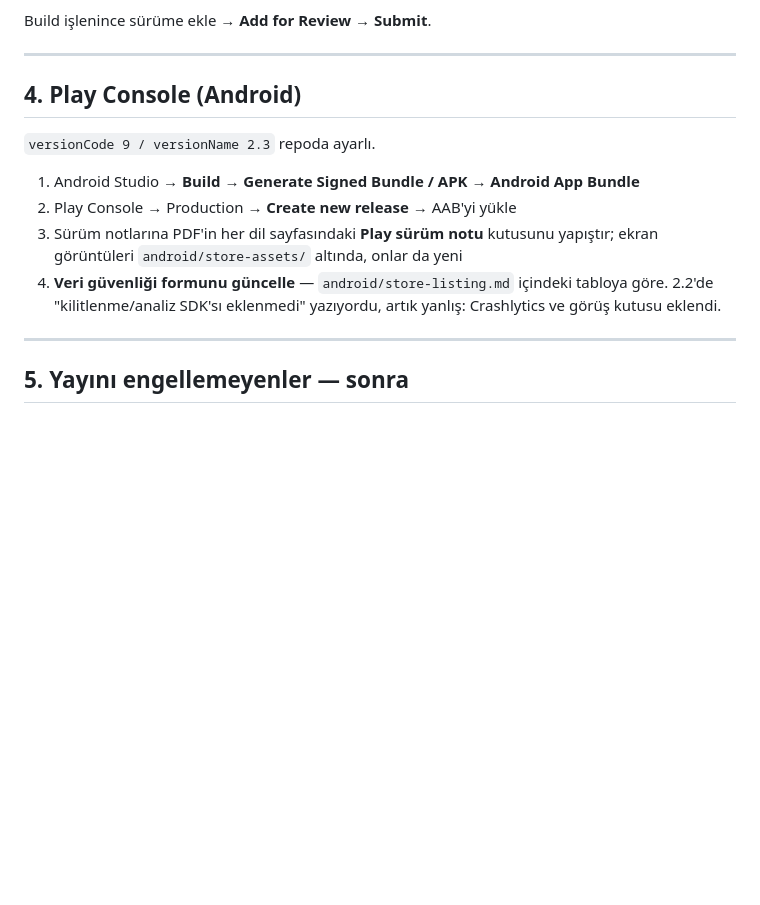
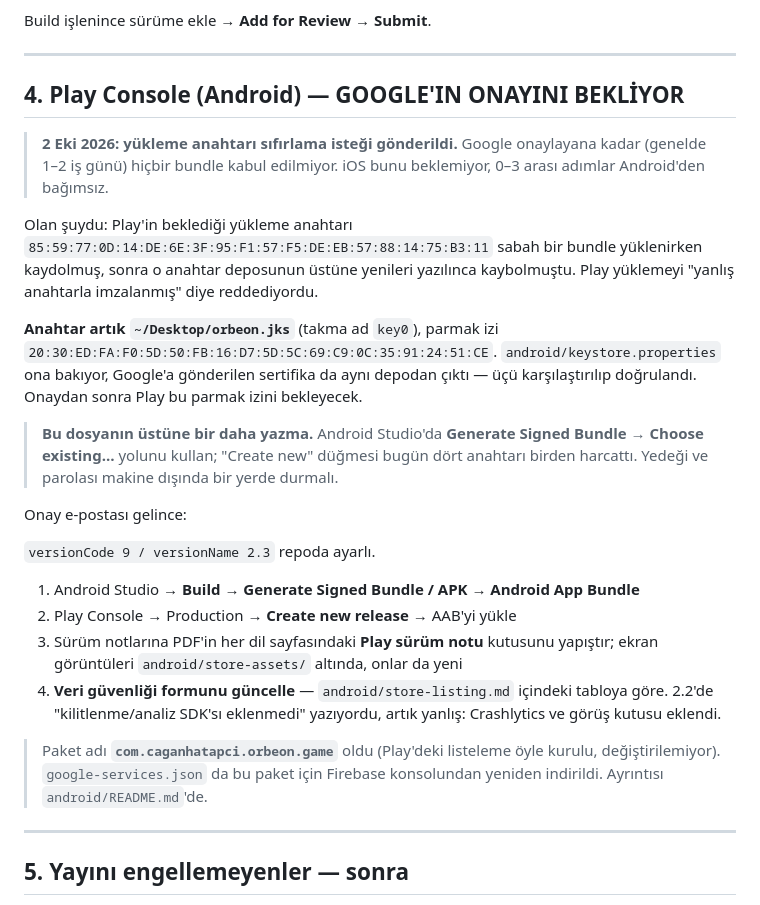
Before and after one commit to Mustafacaganhatapci/oyun, a Markdown page: YAYIN.md, the part around the change. Rendered like a GitHub page; blank space fills up the shorter version.

Commit message:
YAYIN.md: Android'in neyi beklediğini yaz
Play'in beklediği yükleme anahtarı (85:59:77:0D:...) sabah bir bundle
yüklenirken kaydolmuş, sonra o anahtar deposunun üstüne yenileri yazılınca
kaybolmuştu; Play yüklemeyi "yanlış anahtarla imzalanmış" diye reddediyordu.
Yükleme anahtarı sıfırlama isteği gönderildi, Google'ın onayı bekleniyor.

Yeni anahtar ~/Desktop/orbeon.jks (key0),
20:30:ED:FA:F0:5D:50:FB:16:D7:5D:5C:69:C9:0C:35:91:24:51:CE.
keystore.properties onu gösteriyor ve Google'a gönderilen sertifika da aynı
depodan çıktı — üçü karşılaştırılıp doğrulandı, onay gelince repoda
değişiklik gerekmeyecek.

Belgeye "bu dosyanın üstüne bir daha yazma" uyarısı da eklendi: bugün dört
anahtar deposu üst üste yazılarak harcandı, sebebi Generate Signed Bundle
penceresindeki "Create new" yolu.

iOS bu beklemeden etkilenmiyor; 0-3 arası adımlar Android'den bağımsız.

Co-Authored-By: Claude Opus 5 <noreply@anthropic.com>
Claude-Session: https://claude.ai/code/session_01W2dPusUGVNgpj9cyhVDhwZ

```diff
--- a/YAYIN.md
+++ b/YAYIN.md
@@ -207,7 +207,30 @@ Build işlenince sürüme ekle → **Add for Review** → **Submit**.
 
 ---
 
-## 4. Play Console (Android)
+## 4. Play Console (Android) — GOOGLE'IN ONAYINI BEKLİYOR
+
+> **2 Eki 2026: yükleme anahtarı sıfırlama isteği gönderildi.** Google
+> onaylayana kadar (genelde 1–2 iş günü) hiçbir bundle kabul edilmiyor.
+> iOS bunu beklemiyor, 0–3 arası adımlar Android'den bağımsız.
+
+Olan şuydu: Play'in beklediği yükleme anahtarı
+`85:59:77:0D:14:DE:6E:3F:95:F1:57:F5:DE:EB:57:88:14:75:B3:11` sabah bir
+bundle yüklenirken kaydolmuş, sonra o anahtar deposunun üstüne yenileri
+yazılınca kaybolmuştu. Play yüklemeyi "yanlış anahtarla imzalanmış" diye
+reddediyordu.
+
+**Anahtar artık `~/Desktop/orbeon.jks`** (takma ad `key0`), parmak izi
+`20:30:ED:FA:F0:5D:50:FB:16:D7:5D:5C:69:C9:0C:35:91:24:51:CE`.
+`android/keystore.properties` ona bakıyor, Google'a gönderilen sertifika da
+aynı depodan çıktı — üçü karşılaştırılıp doğrulandı. Onaydan sonra Play bu
+parmak izini bekleyecek.
+
+> **Bu dosyanın üstüne bir daha yazma.** Android Studio'da
+> **Generate Signed Bundle → Choose existing…** yolunu kullan; "Create new"
+> düğmesi bugün dört anahtarı birden harcattı. Yedeği ve parolası makine
+> dışında bir yerde durmalı.
+
+Onay e-postası gelince:
 
 `versionCode 9 / versionName 2.3` repoda ayarlı.
 
@@ -218,6 +241,10 @@ Build işlenince sürüme ekle → **Add for Review** → **Submit**.
 4. **Veri güvenliği formunu güncelle** — `android/store-listing.md` içindeki
    tabloya göre. 2.2'de "kilitlenme/analiz SDK'sı eklenmedi" yazıyordu,
    artık yanlış: Crashlytics ve görüş kutusu eklendi.
+
+> Paket adı **`com.caganhatapci.orbeon.game`** oldu (Play'deki listeleme
+> öyle kurulu, değiştirilemiyor). `google-services.json` da bu paket için
+> Firebase konsolundan yeniden indirildi. Ayrıntısı `android/README.md`'de.
 
 ---
 
```
